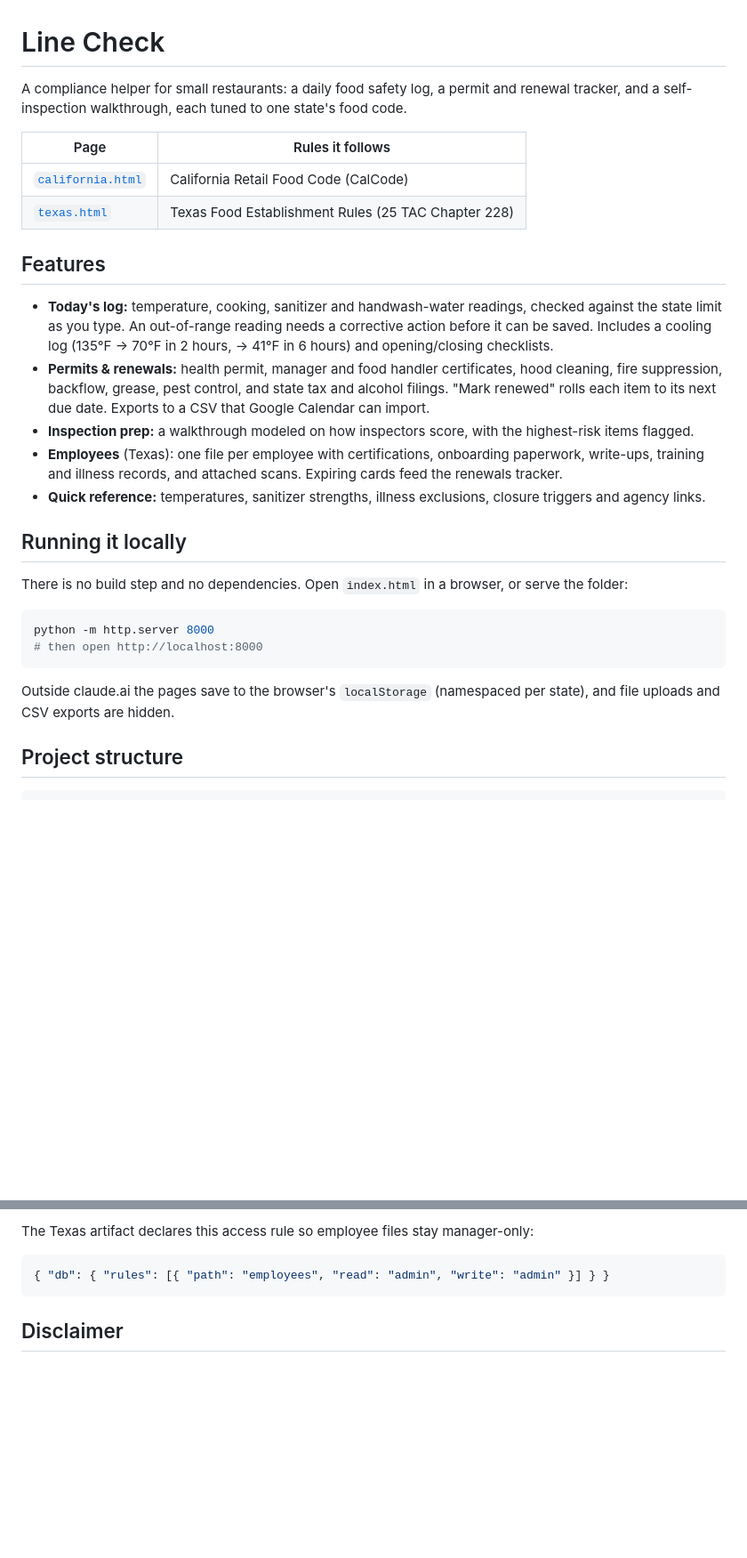
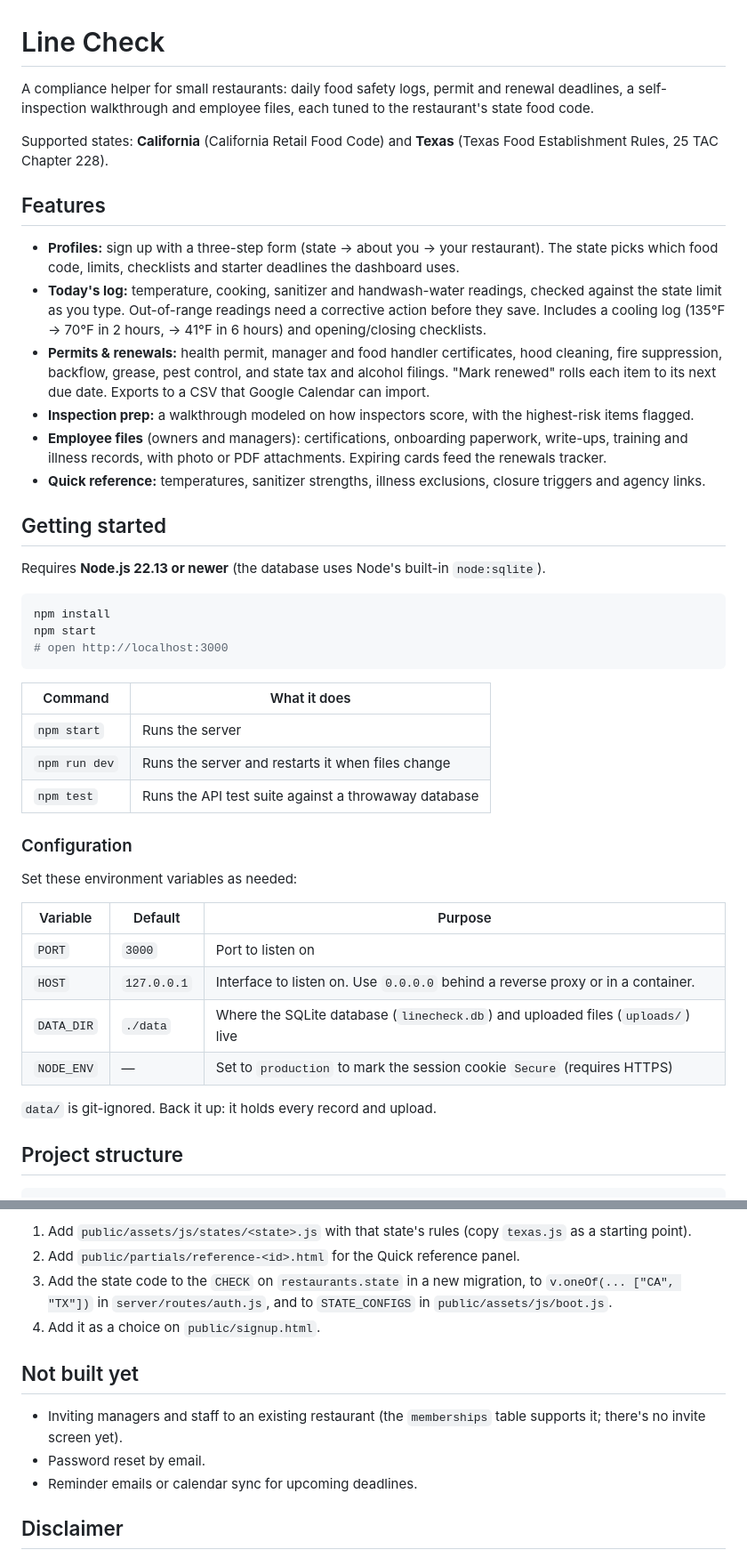
Before and after one commit to mithrilcode/line-check, a Markdown page: README.md, 2 parts joined by grey strips. Shown at 89% size. GitHub-like rendering; blank space fills up the shorter version.

````diff
--- a/README.md
+++ b/README.md
@@ -1,30 +1,46 @@
 # Line Check
 
-A compliance helper for small restaurants: a daily food safety log, a permit and renewal tracker, and a self-inspection walkthrough, each tuned to one state's food code.
+A compliance helper for small restaurants: daily food safety logs, permit and renewal deadlines, a self-inspection walkthrough and employee files, each tuned to the restaurant's state food code.
 
-| Page | Rules it follows |
-| --- | --- |
-| [`california.html`](california.html) | California Retail Food Code (CalCode) |
-| [`texas.html`](texas.html) | Texas Food Establishment Rules (25 TAC Chapter 228) |
+Supported states: **California** (California Retail Food Code) and **Texas** (Texas Food Establishment Rules, 25 TAC Chapter 228).
 
 ## Features
 
-- **Today's log:** temperature, cooking, sanitizer and handwash-water readings, checked against the state limit as you type. An out-of-range reading needs a corrective action before it can be saved. Includes a cooling log (135°F → 70°F in 2 hours, → 41°F in 6 hours) and opening/closing checklists.
+- **Profiles:** sign up with a three-step form (state → about you → your restaurant). The state picks which food code, limits, checklists and starter deadlines the dashboard uses.
+- **Today's log:** temperature, cooking, sanitizer and handwash-water readings, checked against the state limit as you type. Out-of-range readings need a corrective action before they save. Includes a cooling log (135°F → 70°F in 2 hours, → 41°F in 6 hours) and opening/closing checklists.
 - **Permits & renewals:** health permit, manager and food handler certificates, hood cleaning, fire suppression, backflow, grease, pest control, and state tax and alcohol filings. "Mark renewed" rolls each item to its next due date. Exports to a CSV that Google Calendar can import.
 - **Inspection prep:** a walkthrough modeled on how inspectors score, with the highest-risk items flagged.
-- **Employees** (Texas): one file per employee with certifications, onboarding paperwork, write-ups, training and illness records, and attached scans. Expiring cards feed the renewals tracker.
+- **Employee files** (owners and managers): certifications, onboarding paperwork, write-ups, training and illness records, with photo or PDF attachments. Expiring cards feed the renewals tracker.
 - **Quick reference:** temperatures, sanitizer strengths, illness exclusions, closure triggers and agency links.
 
-## Running it locally
+## Getting started
 
-There is no build step and no dependencies. Open `index.html` in a browser, or serve the folder:
+Requires **Node.js 22.13 or newer** (the database uses Node's built-in `node:sqlite`).
 
 ```sh
-python -m http.server 8000
-# then open http://localhost:8000
+npm install
+npm start
+# open http://localhost:3000
 ```
 
-Outside claude.ai the pages save to the browser's `localStorage` (namespaced per state), and file uploads and CSV exports are hidden.
+| Command | What it does |
+| --- | --- |
+| `npm start` | Runs the server |
+| `npm run dev` | Runs the server and restarts it when files change |
+| `npm test` | Runs the API test suite against a throwaway database |
+
+### Configuration
+
+Set these environment variables as needed:
+
+| Variable | Default | Purpose |
+| --- | --- | --- |
+| `PORT` | `3000` | Port to listen on |
+| `HOST` | `127.0.0.1` | Interface to listen on. Use `0.0.0.0` behind a reverse proxy or in a container. |
+| `DATA_DIR` | `./data` | Where the SQLite database (`linecheck.db`) and uploaded files (`uploads/`) live |
+| `NODE_ENV` | — | Set to `production` to mark the session cookie `Secure` (requires HTTPS) |
+
+`data/` is git-ignored. Back it up: it holds every record and upload.
 
 ## Project structure
 
@@ -78,9 +118,14 @@ The pages were built to run as [claude.ai](https://claude.ai) artifacts, where t
 
-The Texas artifact declares this access rule so employee files stay manager-only:
+1. Add `public/assets/js/states/<state>.js` with that state's rules (copy `texas.js` as a starting point).
+2. Add `public/partials/reference-<id>.html` for the Quick reference panel.
+3. Add the state code to the `CHECK` on `restaurants.state` in a new migration, to `v.oneOf(... ["CA", "TX"])` in `server/routes/auth.js`, and to `STATE_CONFIGS` in `public/assets/js/boot.js`.
+4. Add it as a choice on `public/signup.html`.
 
-```json
-{ "db": { "rules": [{ "path": "employees", "read": "admin", "write": "admin" }] } }
-```
+## Not built yet
+
+- Inviting managers and staff to an existing restaurant (the `memberships` table supports it; there's no invite screen yet).
+- Password reset by email.
+- Reminder emails or calendar sync for upcoming deadlines.
 
 ## Disclaimer
 
````
Also changed, not shown: other parts of README.md (+62 -38 lines).
